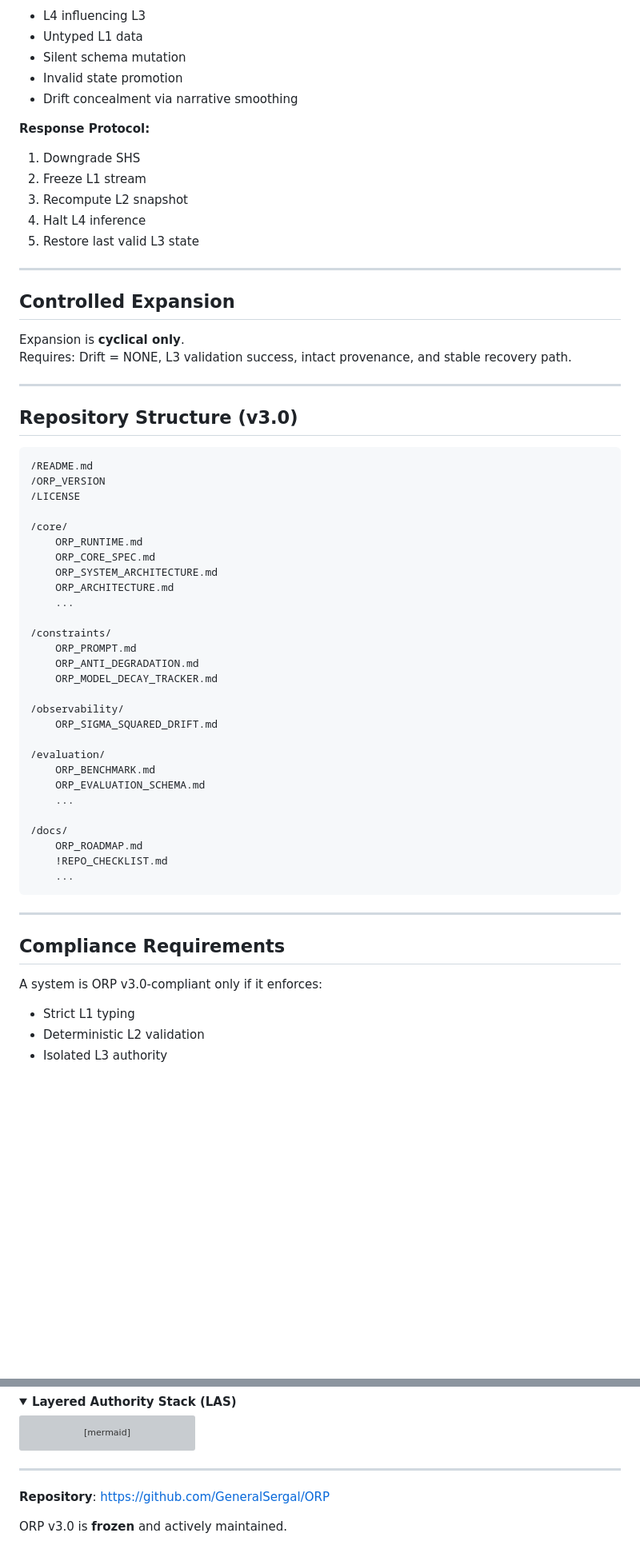
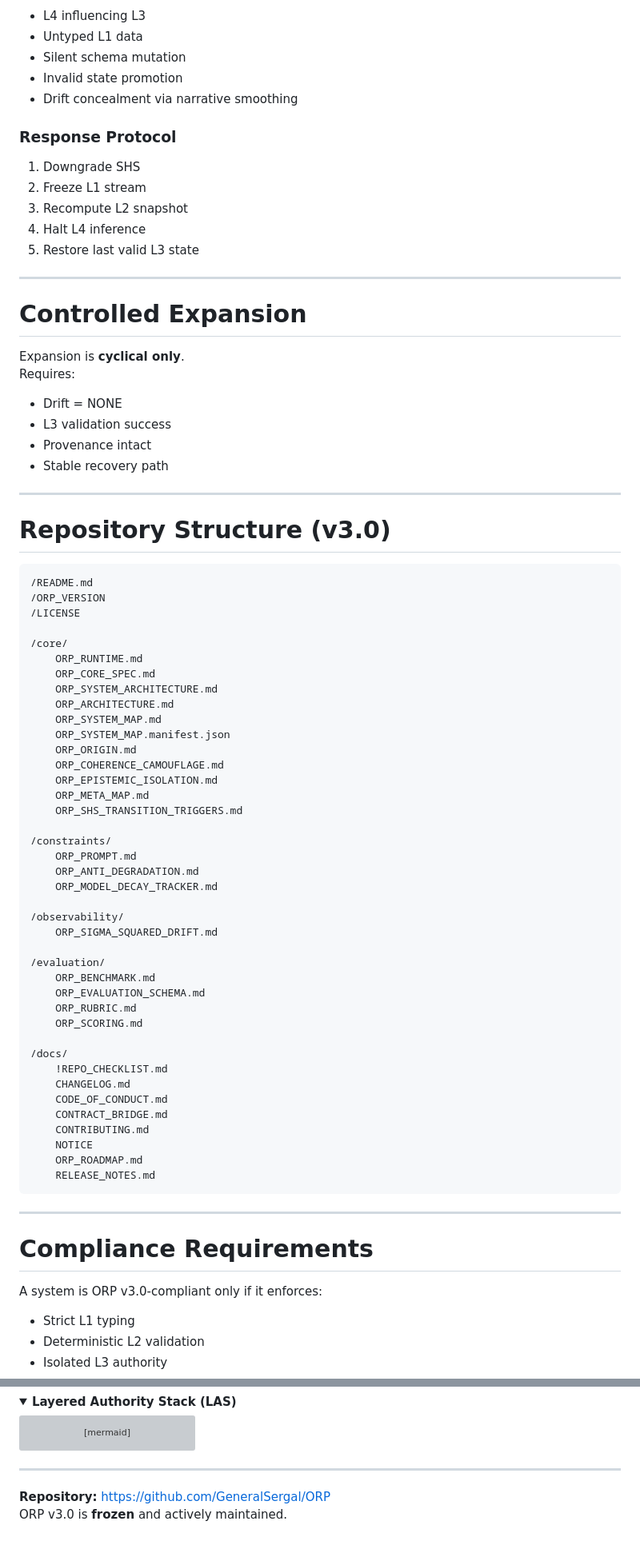
Before and after one commit to GeneralSergal/ORP, a Markdown page: README.md, 2 parts joined by grey strips. Shown at 80% size. Rendered like a GitHub page; folded sections open; blank space fills up the shorter version; grey boxes are pictures that could not be loaded.

````diff
--- a/README.md
+++ b/README.md
@@ -116,7 +121,7 @@ flowchart TD
 - Invalid state promotion
 - Drift concealment via narrative smoothing
 
-**Response Protocol:**
+### **Response Protocol**
 1. Downgrade SHS
 2. Freeze L1 stream
 3. Recompute L2 snapshot
@@ -125,14 +130,19 @@ flowchart TD
 
 ---
 
-## Controlled Expansion
+# Controlled Expansion
 
 Expansion is **cyclical only**.
-Requires: Drift = NONE, L3 validation success, intact provenance, and stable recovery path.
+Requires:
+
+- Drift = NONE
+- L3 validation success
+- Provenance intact
+- Stable recovery path
 
 ---
 
-## Repository Structure (v3.0)
+# Repository Structure (v3.0)
 
 ```
 /README.md
@@ -144,7 +154,13 @@ Requires: Drift = NONE, L3 validation success, intact provenance, and stable rec
     ORP_CORE_SPEC.md
     ORP_SYSTEM_ARCHITECTURE.md
     ORP_ARCHITECTURE.md
-    ...
+    ORP_SYSTEM_MAP.md
+    ORP_SYSTEM_MAP.manifest.json
+    ORP_ORIGIN.md
+    ORP_COHERENCE_CAMOUFLAGE.md
+    ORP_EPISTEMIC_ISOLATION.md
+    ORP_META_MAP.md
+    ORP_SHS_TRANSITION_TRIGGERS.md
 
 /constraints/
     ORP_PROMPT.md
@@ -157,19 +173,26 @@ Requires: Drift = NONE, L3 validation success, intact provenance, and stable rec
 /evaluation/
     ORP_BENCHMARK.md
     ORP_EVALUATION_SCHEMA.md
-    ...
+    ORP_RUBRIC.md
+    ORP_SCORING.md
 
 /docs/
+    !REPO_CHECKLIST.md
+    CHANGELOG.md
+    CODE_OF_CONDUCT.md
+    CONTRACT_BRIDGE.md
+    CONTRIBUTING.md
+    NOTICE
     ORP_ROADMAP.md
-    !REPO_CHECKLIST.md
-    ...
+    RELEASE_NOTES.md
 ```
 
 ---
 
-## Compliance Requirements
+# Compliance Requirements
 
 A system is ORP v3.0-compliant only if it enforces:
+
 - Strict L1 typing
 - Deterministic L2 validation
 - Isolated L3 authority
@@ -276,6 +299,5 @@ flowchart TD
 
 ---
 
-**Repository**: [https://github.com/GeneralSergal/ORP](https://github.com/GeneralSergal/ORP)
-
+**Repository:** https://github.com/GeneralSergal/ORP
 ORP v3.0 is **frozen** and actively maintained.
````
Also changed, not shown: other parts of README.md (+19 -14 lines).
